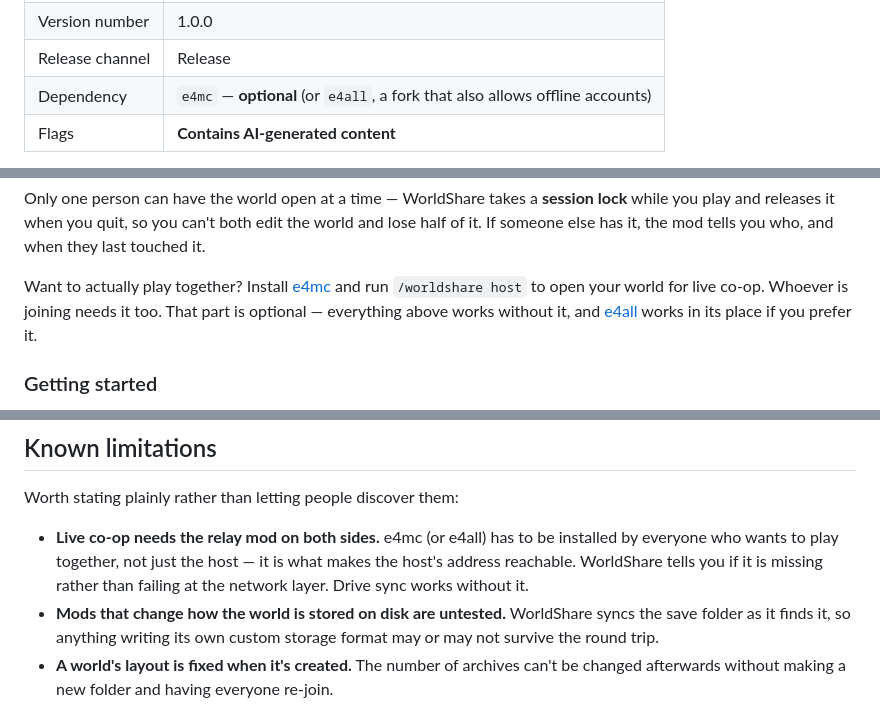
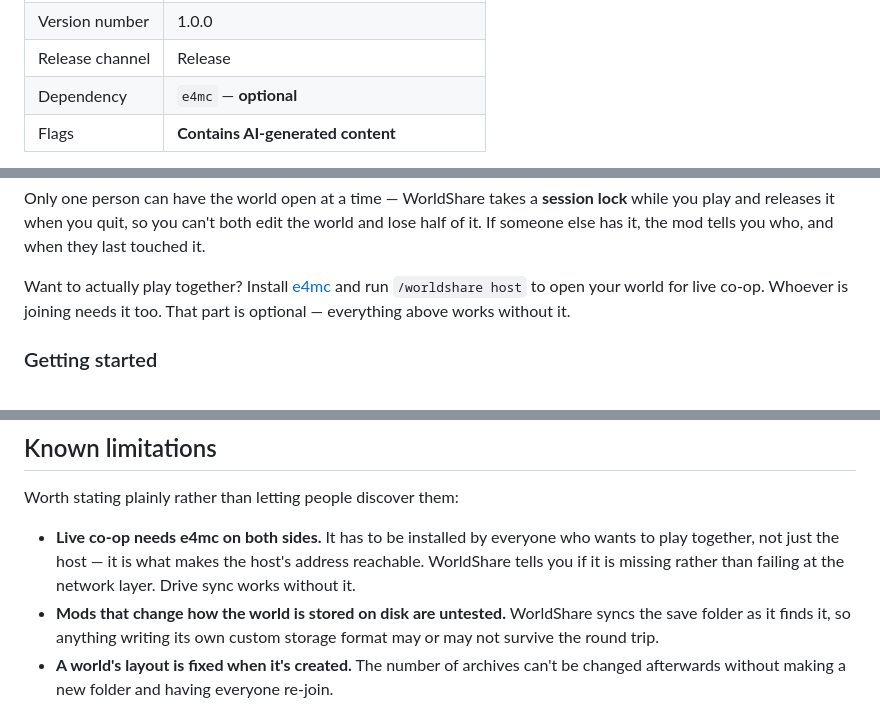
Before and after one commit to grantmderby/Worldshare, a Markdown page: docs/MODRINTH.md, 3 parts joined by grey strips. Drawn GitHub-style.

Commit message:
Name e4mc as the dependency, and stop advertising the fork
The code still accepts e4all - an installed fork should get working
hosting rather than a silent refusal, and that costs nothing. But the
docs had gone further and offered it as an interchangeable swap, which
it is not: an e4all host and an e4mc guest fail at the codec layer, and
an e4mc host rejects an e4all guest's session. They work as a matched
pair or not at all.

Documenting that felt worse than not creating the situation. Nobody
sensibly expects two players to mix relay forks, so the fix is to
recommend one mod rather than explain a combination we invited by
mentioning both. e4mc is the optional dependency; e4all keeps working
for anyone who already has it.

Co-Authored-By: Claude Opus 5 <noreply@anthropic.com>

```diff
--- a/docs/MODRINTH.md
+++ b/docs/MODRINTH.md
@@ -20,7 +20,7 @@ revised like anything else rather than typed into a web form once and forgotten.
 | Loader | NeoForge |
 | Version number | 1.0.0 |
 | Release channel | Release |
-| Dependency | `e4mc` — **optional** (or `e4all`, a fork that also allows offline accounts) |
+| Dependency | `e4mc` — **optional** |
 | Flags | **Contains AI-generated content** |
 
 Client required / server unsupported is not a guess: WorldShare works on
@@ -55,8 +55,7 @@ when they last touched it.
 
 Want to actually play together? Install [e4mc](https://modrinth.com/mod/e4mc)
 and run `/worldshare host` to open your world for live co-op. Whoever is joining
-needs it too. That part is optional — everything above works without it, and
-[e4all](https://modrinth.com/mod/e4all) works in its place if you prefer it.
+needs it too. That part is optional — everything above works without it.
 
 ### Getting started
 
@@ -91,10 +90,10 @@ megabytes per session.
 
 Worth stating plainly rather than letting people discover them:
 
-- **Live co-op needs the relay mod on both sides.** e4mc (or e4all) has to be
-  installed by everyone who wants to play together, not just the host — it is
-  what makes the host's address reachable. WorldShare tells you if it is missing
-  rather than failing at the network layer. Drive sync works without it.
+- **Live co-op needs e4mc on both sides.** It has to be installed by everyone
+  who wants to play together, not just the host — it is what makes the host's
+  address reachable. WorldShare tells you if it is missing rather than failing at
+  the network layer. Drive sync works without it.
 - **Mods that change how the world is stored on disk are untested.** WorldShare
   syncs the save folder as it finds it, so anything writing its own custom
   storage format may or may not survive the round trip.
```
Also changed, not shown: README.md (+3 -4 lines).
